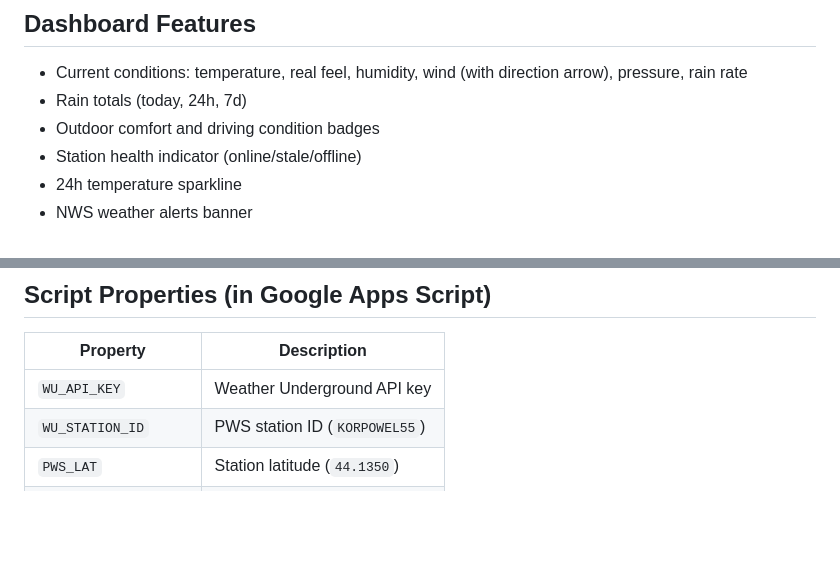
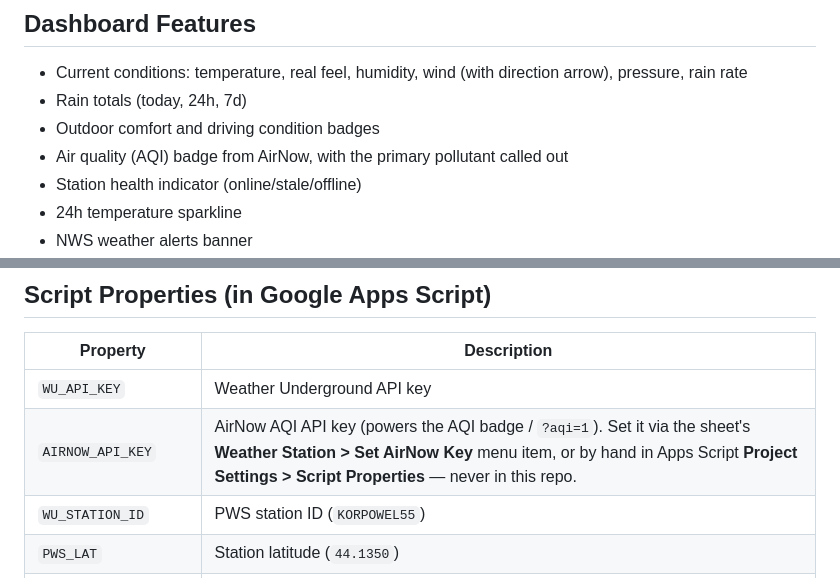
Before and after one commit to ckholden/Holden-nerd-portal, a Markdown page: weather/README.md, 2 parts joined by grey strips. GitHub-like rendering; blank space fills up the shorter version.

Commit message:
weather: document AIRNOW_API_KEY script property and the AQI tile
The AQI integration has been in the Apps Script dashboard all along but the
key was never set, so the tile read "not configured". Record the property in
the Script Properties table (and how to set it) so it doesn't get lost again.

Co-Authored-By: Claude Opus 5 <noreply@anthropic.com>

```diff
--- a/weather/README.md
+++ b/weather/README.md
@@ -35,6 +35,7 @@ Weather Underground API → weather.gs → Google Sheet → webapp.gs → dashbo
 - Current conditions: temperature, real feel, humidity, wind (with direction arrow), pressure, rain rate
 - Rain totals (today, 24h, 7d)
 - Outdoor comfort and driving condition badges
+- Air quality (AQI) badge from AirNow, with the primary pollutant called out
 - Station health indicator (online/stale/offline)
 - 24h temperature sparkline
 - NWS weather alerts banner
@@ -90,6 +91,7 @@ The page sets the following via `<meta>` tags:
 | Property | Description |
 |---|---|
 | `WU_API_KEY` | Weather Underground API key |
+| `AIRNOW_API_KEY` | AirNow AQI API key (powers the AQI badge / `?aqi=1`). Set it via the sheet's **Weather Station > Set AirNow Key** menu item, or by hand in Apps Script **Project Settings > Script Properties** — never in this repo. |
 | `WU_STATION_ID` | PWS station ID (`KORPOWEL55`) |
 | `PWS_LAT` | Station latitude (`44.1350`) |
 | `PWS_LON` | Station longitude (`-120.5829`) |
```
